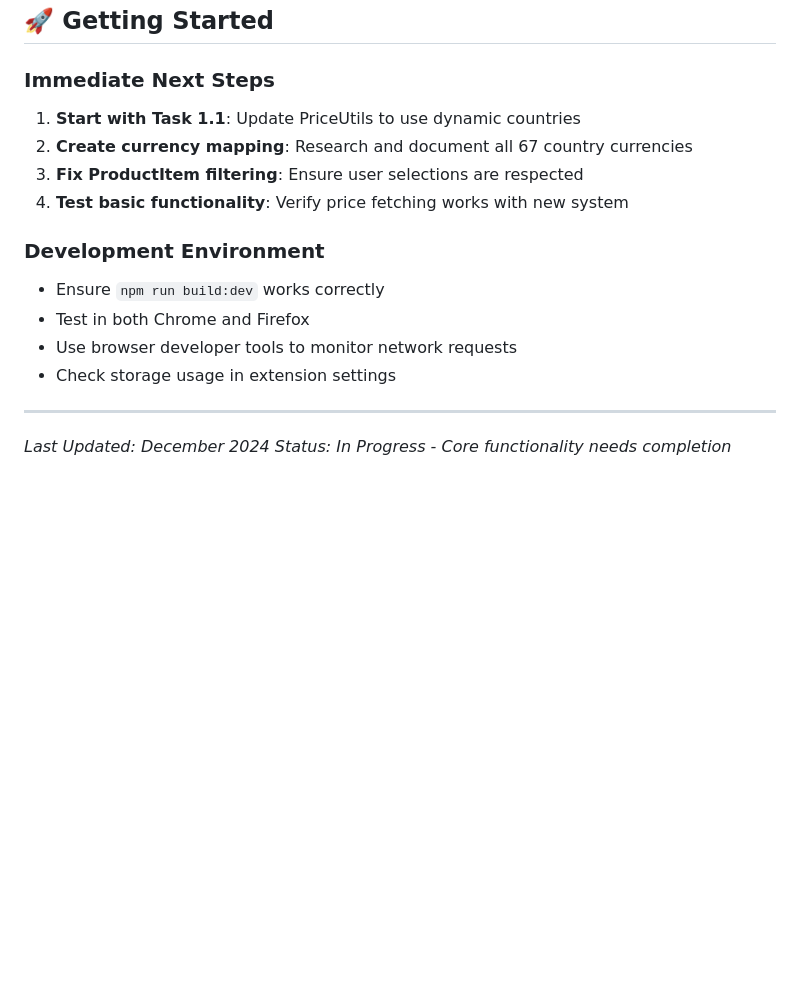
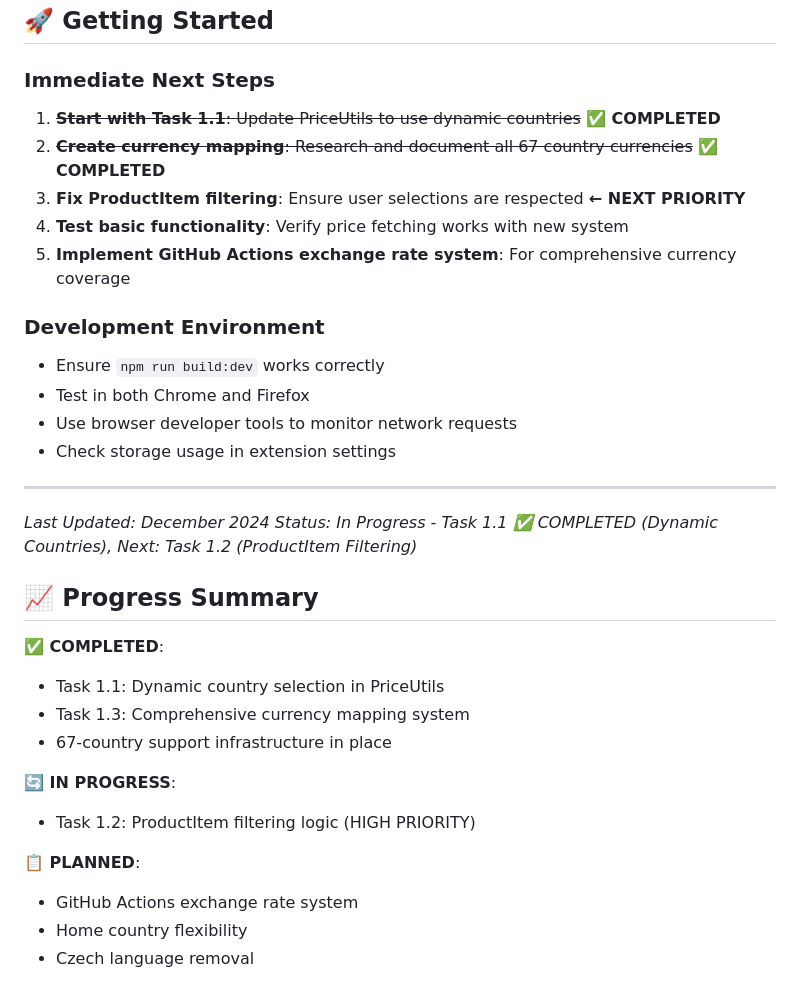
Before and after one commit to jonasjancarik/ikea-price-scout, a Markdown page: MULTI_COUNTRY_TRANSITION.md, the part around the change printed below. Rendered like a GitHub page; blank space fills up the shorter version.

```diff
--- a/MULTI_COUNTRY_TRANSITION.md
+++ b/MULTI_COUNTRY_TRANSITION.md
@@ -232,10 +263,11 @@ comparisonCountries: [
 ## 🚀 Getting Started
 
 ### Immediate Next Steps
-1. **Start with Task 1.1**: Update PriceUtils to use dynamic countries
-2. **Create currency mapping**: Research and document all 67 country currencies
-3. **Fix ProductItem filtering**: Ensure user selections are respected
+1. ~~**Start with Task 1.1**: Update PriceUtils to use dynamic countries~~ **✅ COMPLETED**
+2. ~~**Create currency mapping**: Research and document all 67 country currencies~~ **✅ COMPLETED**
+3. **Fix ProductItem filtering**: Ensure user selections are respected **← NEXT PRIORITY**
 4. **Test basic functionality**: Verify price fetching works with new system
+5. **Implement GitHub Actions exchange rate system**: For comprehensive currency coverage
 
 ### Development Environment
 - Ensure `npm run build:dev` works correctly
@@ -246,4 +278,18 @@ comparisonCountries: [
 ---
 
 *Last Updated: December 2024*
-*Status: In Progress - Core functionality needs completion*
+*Status: In Progress - Task 1.1 ✅ COMPLETED (Dynamic Countries), Next: Task 1.2 (ProductItem Filtering)*
+
+## 📈 Progress Summary
+**✅ COMPLETED**:
+- Task 1.1: Dynamic country selection in PriceUtils
+- Task 1.3: Comprehensive currency mapping system
+- 67-country support infrastructure in place
+
+**🔄 IN PROGRESS**:
+- Task 1.2: ProductItem filtering logic (HIGH PRIORITY)
+
+**📋 PLANNED**:
+- GitHub Actions exchange rate system
+- Home country flexibility
+- Czech language removal
```
Also changed, not shown: other parts of MULTI_COUNTRY_TRANSITION.md (+52 -21 lines).
